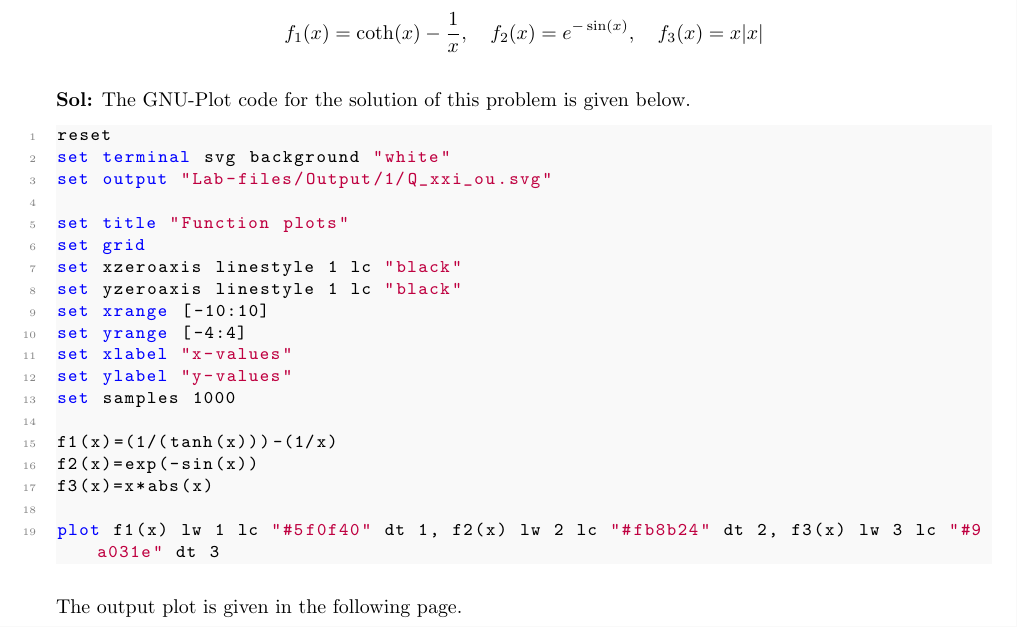
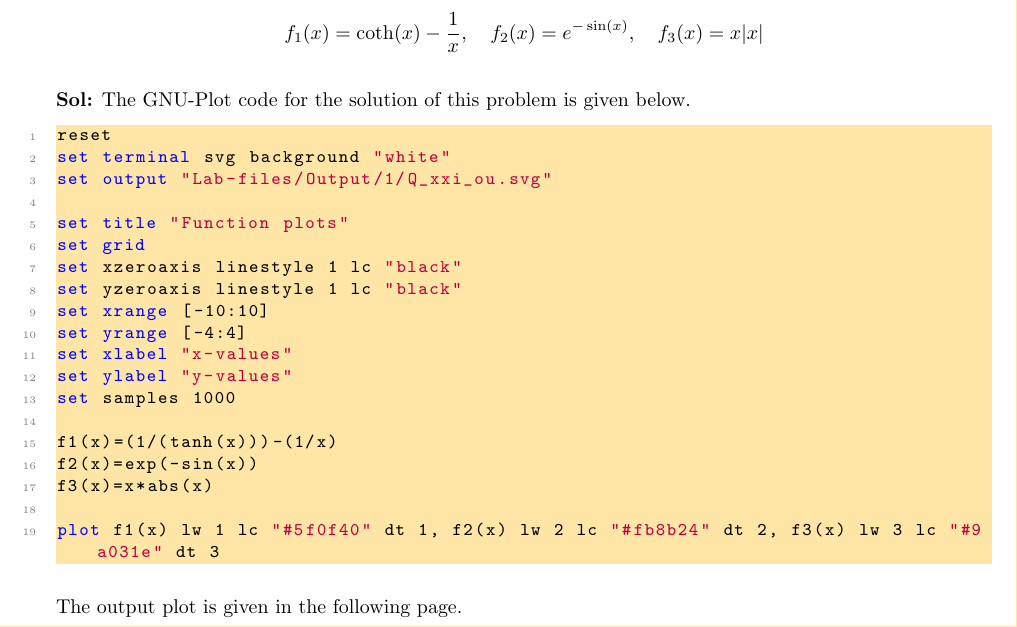
Before and after one commit to gsuparnajitphys-dotcom/SEC-lab, a LaTeX book (GNU-plot/Latex-work/Practical-notebook/Lab_nb.tex): part of page 4 of 17, cut so that both start at the same text. Compiled offline with pdfLaTeX.

Commit message:
Complete GNUplot solutions, data files, and notebook updates
- Add headerless data files for Section 2 fitting problems
- Fix GNUplot scripts, fit-log handling, and generated plots
- Align Section 1 scripts and outputs with the problem set
- Update and rebuild the practical notebook with selected solutions

```diff
--- a/GNU-plot/Latex-work/Practical-notebook/Lab_nb.tex
+++ b/GNU-plot/Latex-work/Practical-notebook/Lab_nb.tex
@@ -10,6 +10,7 @@
 
 \usepackage{listings}
 \usepackage{xcolor}
+\definecolor{codebackground}{HTML}{FFE6A7}
 
 % 1. Define Gnuplot language syntax
 \lstdefinelanguage{gnuplot}{
@@ -38,7 +39,7 @@
     showstringspaces=false,
     breaklines=true,
     frame=none,
-    backgroundcolor=\color{lightgray!10}
+    backgroundcolor=\color{codebackground}
 }
 
 
```
Also changed, not shown: GNU-plot/Latex-work/Practical-notebook/Lab_nb.pdf, GNU-plot/Latex-work/Practical-notebook/svg-inkscape/Q_iii_ou_svg-tex.pdf, GNU-plot/Latex-work/Practical-notebook/svg-inkscape/Q_xii_ou_svg-tex.pdf, GNU-plot/Latex-work/Practical-notebook/svg-inkscape/Q_xiii_ou_svg-tex.pdf, GNU-plot/Latex-work/Practical-notebook/svg-inkscape/Q_xiv_ou_svg-tex.pdf, GNU-plot/Latex-work/Practical-notebook/svg-inkscape/Q_xvi_ou_svg-tex.pdf, GNU-plot/Latex-work/Practical-notebook/svg-inkscape/Q_xx_ou_svg-tex.pdf, GNU-plot/Latex-work/Practical-notebook/svg-inkscape/Q_xxi_ou_svg-tex.pdf, 2 other files.
